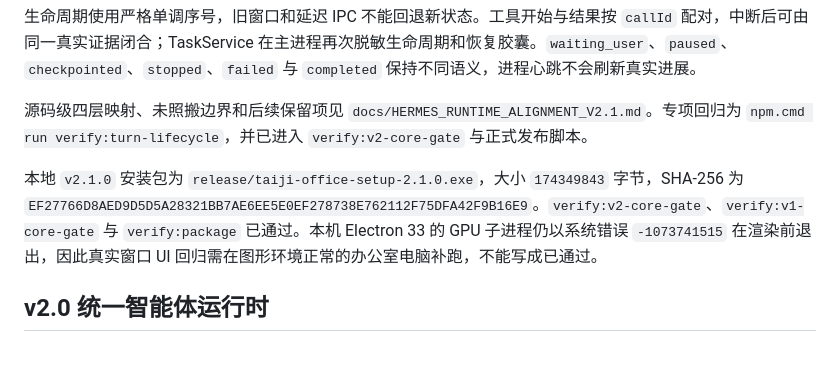
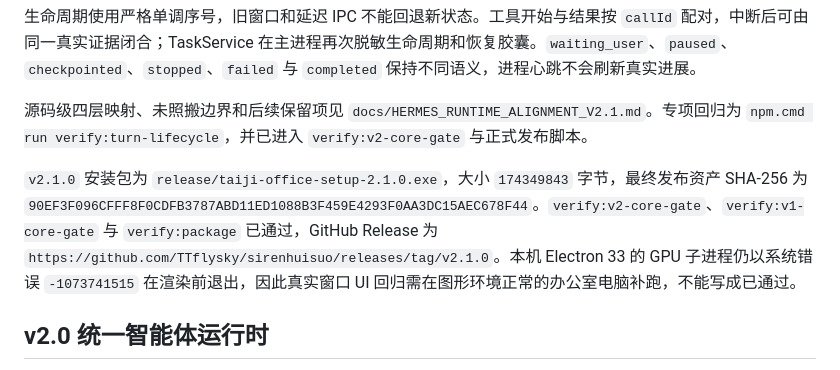
Before and after one commit to TTflysky/sirenhuisuo, a Markdown page: docs/PROJECT_HANDOFF.md, the part around the change. GitHub-like rendering.

```diff
--- a/docs/PROJECT_HANDOFF.md
+++ b/docs/PROJECT_HANDOFF.md
@@ -13,7 +13,7 @@
 
 源码级四层映射、未照搬边界和后续保留项见 `docs/HERMES_RUNTIME_ALIGNMENT_V2.1.md`。专项回归为 `npm.cmd run verify:turn-lifecycle`，并已进入 `verify:v2-core-gate` 与正式发布脚本。
 
-本地 `v2.1.0` 安装包为 `release/taiji-office-setup-2.1.0.exe`，大小 `174349843` 字节，SHA-256 为 `EF27766D8AED9D5D5A28321BB7AE6EE5E0EF278738E762112F75DFA42F9B16E9`。`verify:v2-core-gate`、`verify:v1-core-gate` 与 `verify:package` 已通过。本机 Electron 33 的 GPU 子进程仍以系统错误 `-1073741515` 在渲染前退出，因此真实窗口 UI 回归需在图形环境正常的办公室电脑补跑，不能写成已通过。
+`v2.1.0` 安装包为 `release/taiji-office-setup-2.1.0.exe`，大小 `174349843` 字节，最终发布资产 SHA-256 为 `90EF3F096CFFF8F0CDFB3787ABD11ED1088B3F459E4293F0AA3DC15AEC678F44`。`verify:v2-core-gate`、`verify:v1-core-gate` 与 `verify:package` 已通过，GitHub Release 为 `https://github.com/TTflysky/sirenhuisuo/releases/tag/v2.1.0`。本机 Electron 33 的 GPU 子进程仍以系统错误 `-1073741515` 在渲染前退出，因此真实窗口 UI 回归需在图形环境正常的办公室电脑补跑，不能写成已通过。
 
 ## v2.0 统一智能体运行时
 
```
Also changed, not shown: handoff.md (+3 -3 lines).
